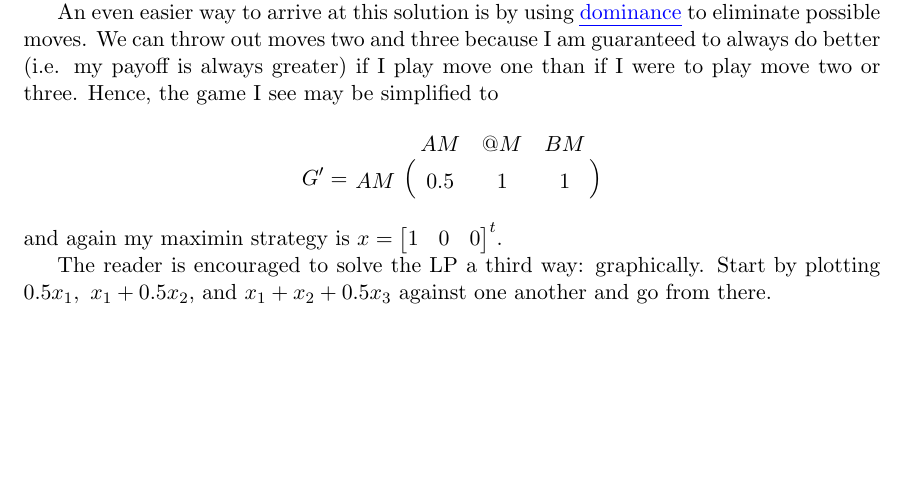
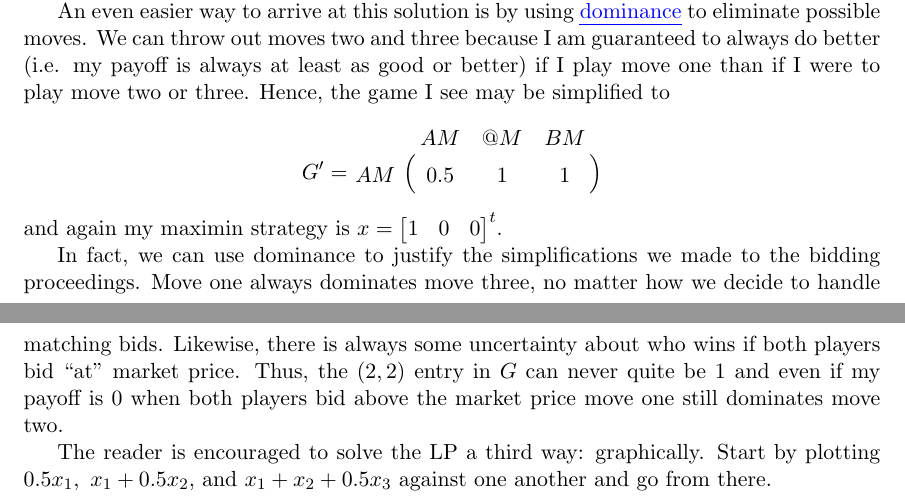
Before and after one commit to billderose-zz/bid, a LaTeX document (bid.tex): part of page 3 of 3 before the commit and two parts of pages 3 and 4 of 4 after it, the two joined at a grey line, cut so that both start at the same text, the shorter picture padded with empty space. Compiled offline with pdfLaTeX; a LaTeX package or settings file that is missing is left out.

Commit message:
More on dominance

```diff
--- a/bid.tex
+++ b/bid.tex
@@ -112,7 +116,7 @@ An even easier way to arrive at this solution is by using
 \href{http://en.wikipedia.org/wiki/Strategic_dominance}{\uline{dominance}}
 to eliminate possible moves. We can throw out
 moves two and three because I am guaranteed to always do better (i.e. my payoff
-is always greater) if I play move one than if I were to play
+is always at least as good or better) if I play move one than if I were to play
 move two or three. Hence, the game I see may be simplified to
 \begin{align*}
 G' = \bordermatrix{
@@ -121,6 +125,13 @@ G' = \bordermatrix{
 \end{align*}
 and again my maximin strategy is $x = \begin{bmatrix}1 & 0 & 0 \end{bmatrix}^t$.
 
+In fact, we can use dominance to justify the simplifications we made to the bidding proceedings. Move one always dominates move
+three, no matter how we decide to handle matching bids. Likewise,
+there is always some uncertainty about who wins if
+both players bid ``at" market price. Thus, the $(2, 2)$ entry in
+$G$ can never quite be 1 and even if my payoff is 0 when both players bid above the market price move one still dominates move two.
+
+
 
 The reader is encouraged to solve the LP a third way: graphically. Start by plotting
 $0.5x_1,~x_1 + 0.5x_2$, and $x_1 + x_2 + 0.5x_3$ against one another
```
Also changed, not shown: bid.tex (6 more changed lines), 1 other file.
